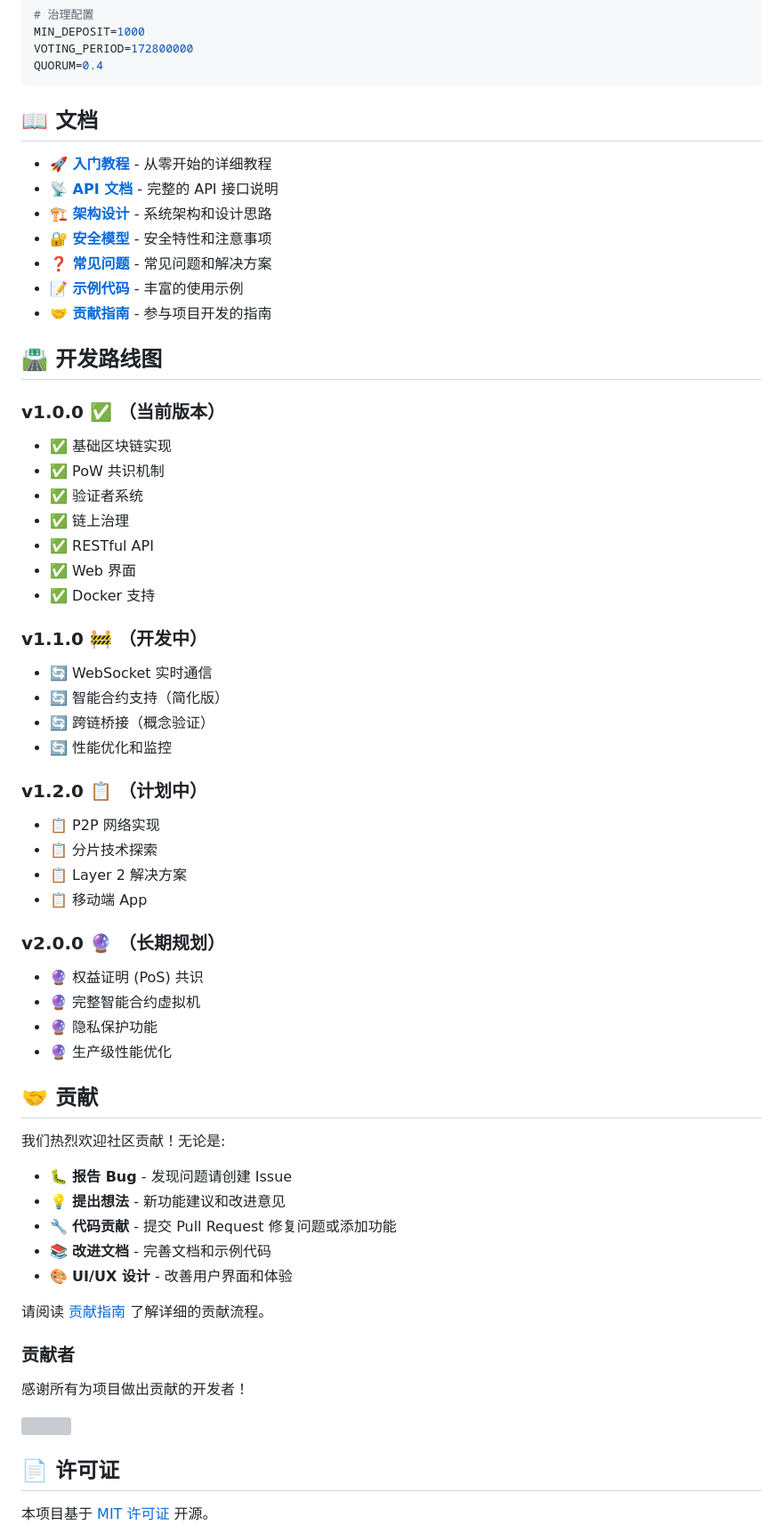
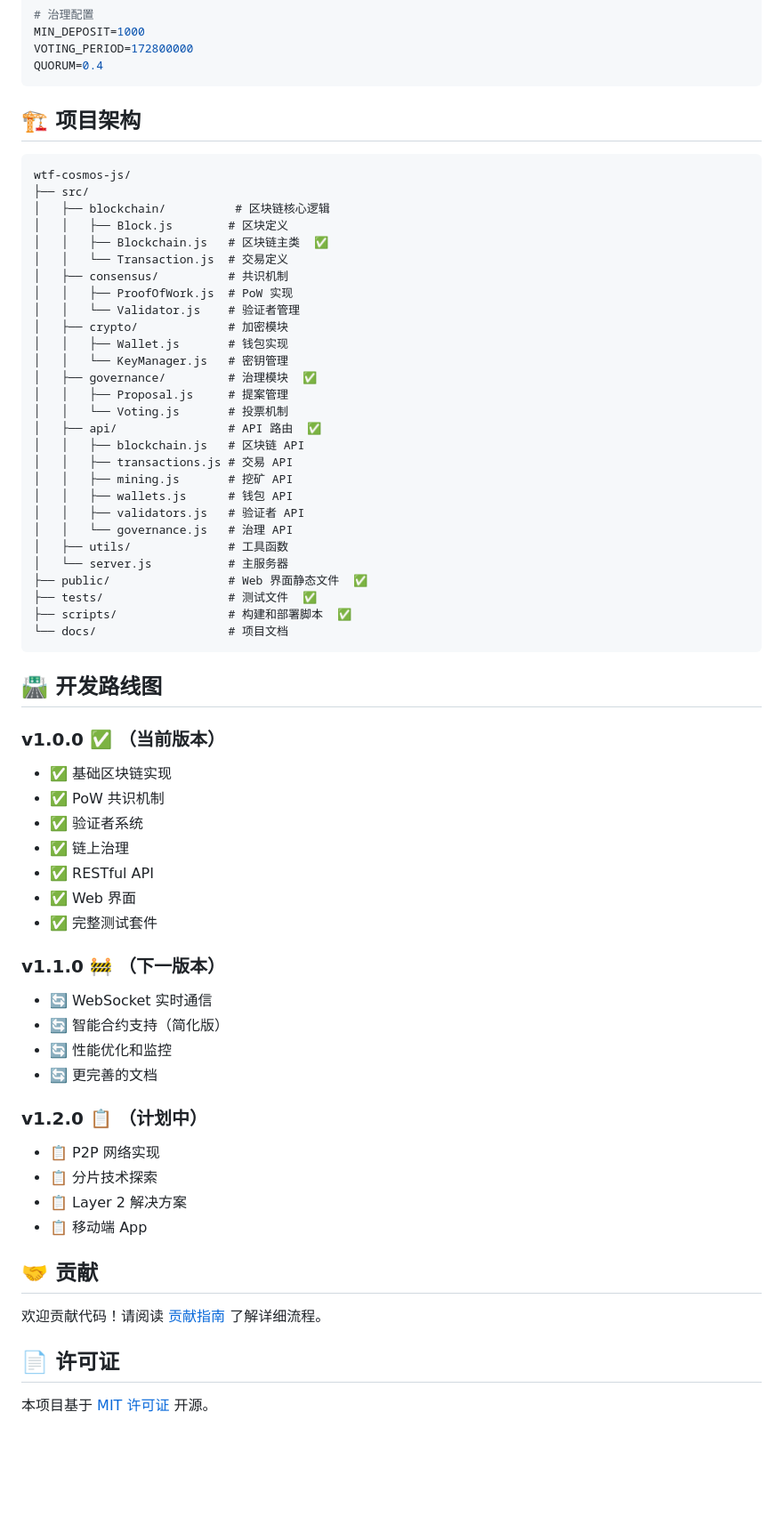
Before and after one commit to Rexingleung/wtf-cosmos-js, a Markdown page: README.md, the part around the change printed below. Shown: that part at 89% size. Drawn GitHub-style; blank space fills up the shorter version; grey boxes are pictures that could not be loaded.

````diff
--- a/README.md
+++ b/README.md
@@ -279,15 +192,38 @@ VOTING_PERIOD=172800000
 QUORUM=0.4
 ```
 
-## 📖 文档
+## 🏗️ 项目架构
 
-- **[🚀 入门教程](docs/TUTORIAL.md)** - 从零开始的详细教程
-- **[📡 API 文档](docs/API.md)** - 完整的 API 接口说明
-- **[🏗️ 架构设计](docs/ARCHITECTURE.md)** - 系统架构和设计思路
-- **[🔐 安全模型](docs/SECURITY.md)** - 安全特性和注意事项
-- **[❓ 常见问题](docs/FAQ.md)** - 常见问题和解决方案
-- **[📝 示例代码](docs/EXAMPLES.md)** - 丰富的使用示例
-- **[🤝 贡献指南](CONTRIBUTING.md)** - 参与项目开发的指南
+```
+wtf-cosmos-js/
+├── src/
+│   ├── blockchain/          # 区块链核心逻辑
+│   │   ├── Block.js        # 区块定义
+│   │   ├── Blockchain.js   # 区块链主类  ✅
+│   │   └── Transaction.js  # 交易定义
+│   ├── consensus/          # 共识机制
+│   │   ├── ProofOfWork.js  # PoW 实现
+│   │   └── Validator.js    # 验证者管理
+│   ├── crypto/             # 加密模块
+│   │   ├── Wallet.js       # 钱包实现
+│   │   └── KeyManager.js   # 密钥管理
+│   ├── governance/         # 治理模块  ✅
+│   │   ├── Proposal.js     # 提案管理
+│   │   └── Voting.js       # 投票机制
+│   ├── api/                # API 路由  ✅
+│   │   ├── blockchain.js   # 区块链 API
+│   │   ├── transactions.js # 交易 API
+│   │   ├── mining.js       # 挖矿 API
+│   │   ├── wallets.js      # 钱包 API
+│   │   ├── validators.js   # 验证者 API
+│   │   └── governance.js   # 治理 API
+│   ├── utils/              # 工具函数
+│   └── server.js           # 主服务器
+├── public/                 # Web 界面静态文件  ✅
+├── tests/                  # 测试文件  ✅
+├── scripts/                # 构建和部署脚本  ✅
+└── docs/                   # 项目文档
+```
 
 ## 🛣️ 开发路线图
 
@@ -298,13 +234,13 @@ QUORUM=0.4
 - ✅ 链上治理
 - ✅ RESTful API
 - ✅ Web 界面
-- ✅ Docker 支持
+- ✅ 完整测试套件
 
-### v1.1.0 🚧 （开发中）
+### v1.1.0 🚧 （下一版本）
 - 🔄 WebSocket 实时通信
 - 🔄 智能合约支持（简化版）
-- 🔄 跨链桥接（概念验证）
 - 🔄 性能优化和监控
+- 🔄 更完善的文档
 
 ### v1.2.0 📋 （计划中）
 - 📋 P2P 网络实现
@@ -312,31 +248,9 @@ QUORUM=0.4
 - 📋 Layer 2 解决方案
 - 📋 移动端 App
 
-### v2.0.0 🔮 （长期规划）
-- 🔮 权益证明 (PoS) 共识
-- 🔮 完整智能合约虚拟机
-- 🔮 隐私保护功能
-- 🔮 生产级性能优化
-
 ## 🤝 贡献
 
-我们热烈欢迎社区贡献！无论是:
-
-- 🐛 **报告 Bug** - 发现问题请创建 Issue
-- 💡 **提出想法** - 新功能建议和改进意见
-- 🔧 **代码贡献** - 提交 Pull Request 修复问题或添加功能
-- 📚 **改进文档** - 完善文档和示例代码
-- 🎨 **UI/UX 设计** - 改善用户界面和体验
-
-请阅读 [贡献指南](CONTRIBUTING.md) 了解详细的贡献流程。
-
-### 贡献者
-
-感谢所有为项目做出贡献的开发者！
-
-<a href="https://github.com/Rexingleung/wtf-cosmos-js/graphs/contributors">
-  <img src="https://contrib.rocks/image?repo=Rexingleung/wtf-cosmos-js" />
-</a>
+欢迎贡献代码！请阅读 [贡献指南](CONTRIBUTING.md) 了解详细流程。
 
 ## 📄 许可证
 
````
Also changed, not shown: other parts of README.md (+40 -141 lines).
